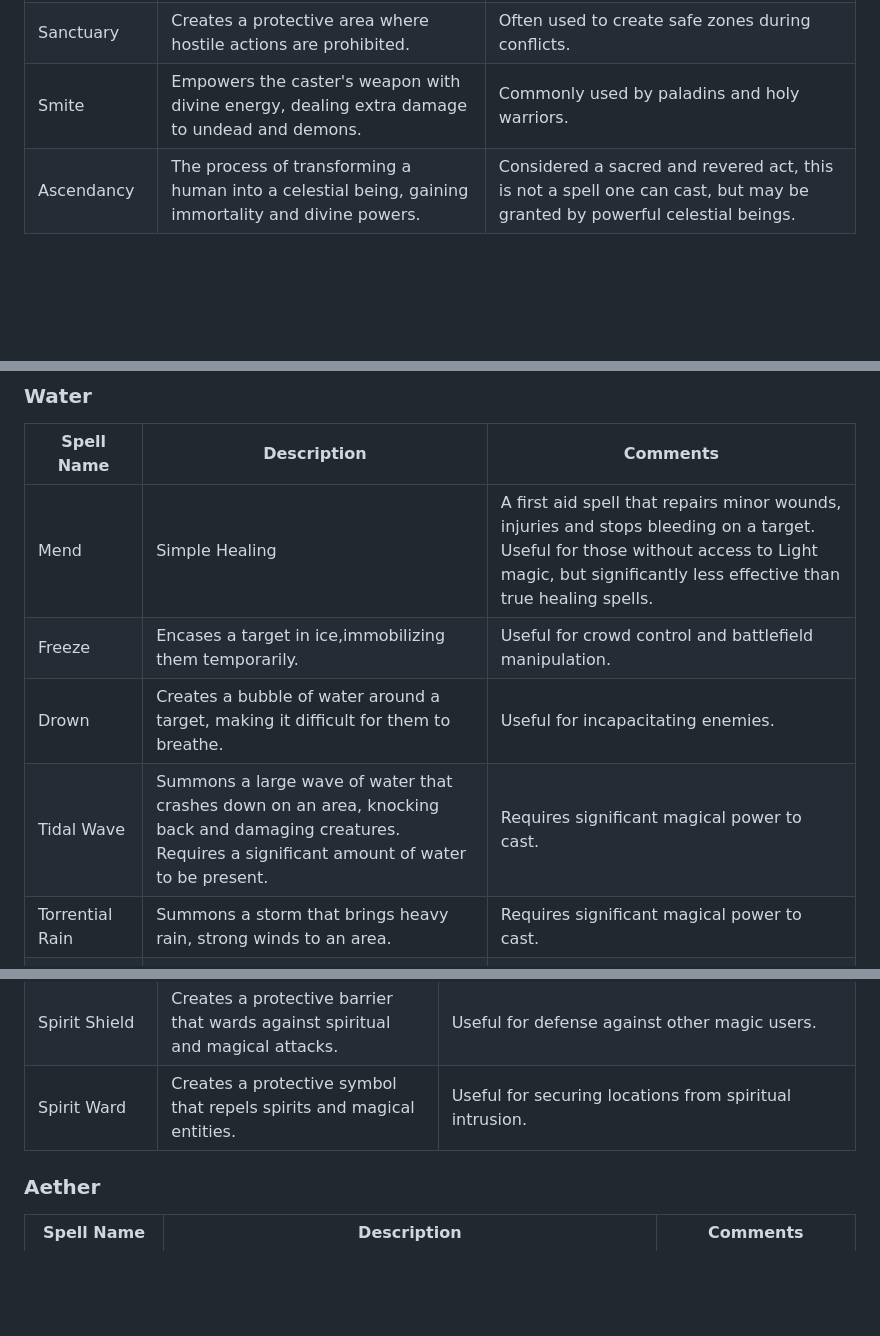
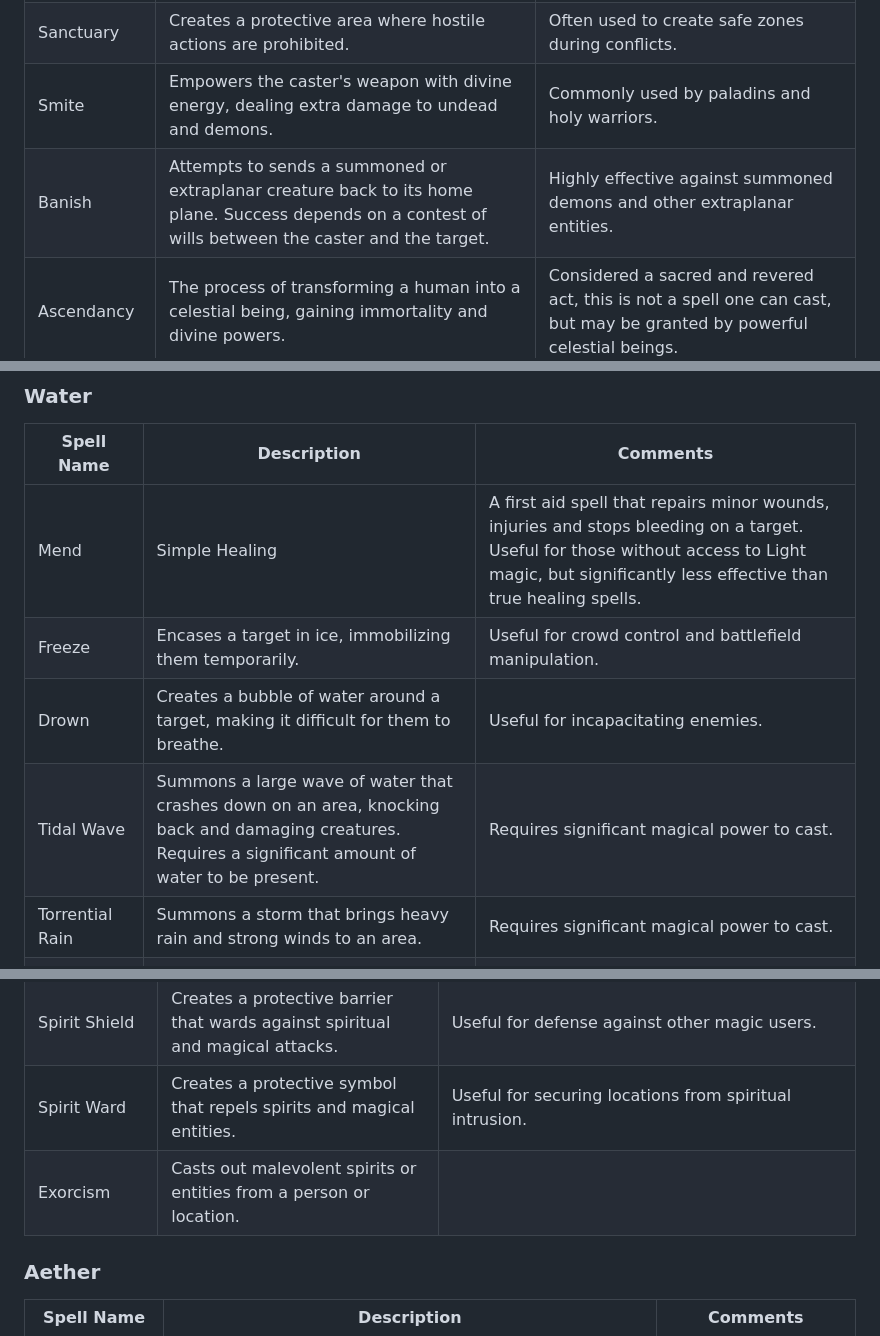
Before and after one commit to rjordan/Aetheria, a Markdown page: Magic.md, 3 parts joined by grey strips. Drawn GitHub-style; blank space fills up the shorter version.

Commit message:
Add banish, typos

```diff
--- a/Magic.md
+++ b/Magic.md
@@ -46,6 +46,7 @@ Spells that can be cast using any elemental school. The element used will affect
 |Holy Fire|Calls down a pillar of divine fire that damages undead and demonic creatures.|Effective against dark and demonic foes.|
 |Sanctuary|Creates a protective area where hostile actions are prohibited.|Often used to create safe zones during conflicts.|
 |Smite|Empowers the caster's weapon with divine energy, dealing extra damage to undead and demons.|Commonly used by paladins and holy warriors.|
+|Banish|Attempts to sends a summoned or extraplanar creature back to its home plane. Success depends on a contest of wills between the caster and the target.|Highly effective against summoned demons and other extraplanar entities.|
 |Ascendancy|The process of transforming a human into a celestial being, gaining immortality and divine powers.|Considered a sacred and revered act, this is not a spell one can cast, but may be granted by powerful celestial beings.|
 
 ### Dark
@@ -100,10 +101,10 @@ Spells that can be cast using any elemental school. The element used will affect
 |Spell Name|Description|Comments|
 |----------|-----------|--------|
 |Mend|Simple Healing|A first aid spell that repairs minor wounds, injuries and stops bleeding on a target. Useful for those without access to Light magic, but significantly less effective than true healing spells.|Widely used by healers and adventurers.|
-|Freeze|Encases a target in ice,immobilizing them temporarily.|Useful for crowd control and battlefield manipulation.|
+|Freeze|Encases a target in ice, immobilizing them temporarily.|Useful for crowd control and battlefield manipulation.|
 |Drown|Creates a bubble of water around a target, making it difficult for them to breathe.|Useful for incapacitating enemies.|
 |Tidal Wave|Summons a large wave of water that crashes down on an area, knocking back and damaging creatures. Requires a significant amount of water to be present.|Requires significant magical power to cast.|
-|Torrential Rain|Summons a storm that brings heavy rain, strong winds to an area.|Requires significant magical power to cast.|
+|Torrential Rain|Summons a storm that brings heavy rain and strong winds to an area.|Requires significant magical power to cast.|
 |Water Breathing|Allows the caster or a target to breathe underwater for a limited time.|Useful for underwater exploration.|
 |Wellspring|Creates a source of fresh water in a dry area.|Essential for survival in arid environments.|
 
@@ -118,6 +119,7 @@ Spells that can be cast using any elemental school. The element used will affect
 |Call Animal|Summons a wild animal to the caster's location for assistance.|The animal is not bound but is friendly to the caster and may leave after a short time.|
 |Spirit Shield|Creates a protective barrier that wards against spiritual and magical attacks.|Useful for defense against other magic users.|
 |Spirit Ward|Creates a protective symbol that repels spirits and magical entities.|Useful for securing locations from spiritual intrusion.|
+|Exorcism|Casts out malevolent spirits or entities from a person or location.||
 
 ### Aether
 |Spell Name|Description|Comments|
```
